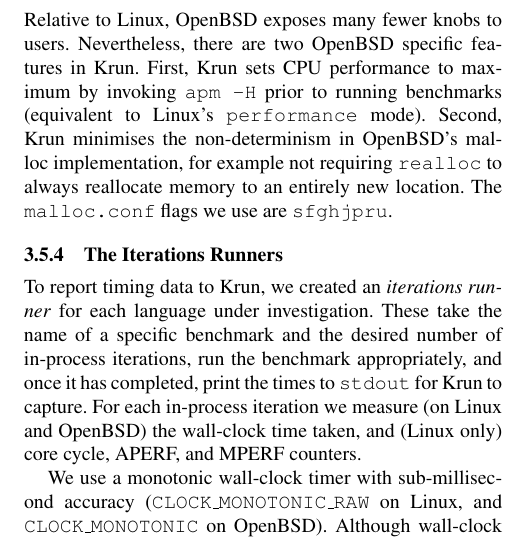
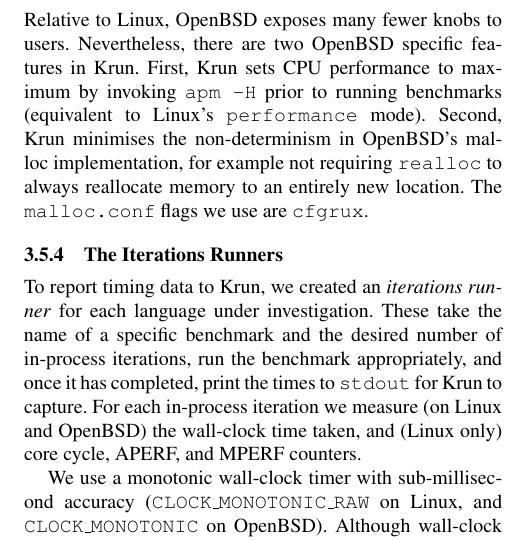
Before and after one commit to softdevteam/warmup_paper, a LaTeX paper (warmup.tex): part of one column of page 5 of 19, cut so that both start at the same text. Compiled offline with pdfLaTeX; a missing font is replaced by an installed copy or a similar font.

Commit message:
Update the malloc flags we use, while we still remember that we changed it.

```diff
--- a/warmup.tex
+++ b/warmup.tex
@@ -542,7 +542,7 @@
 to running benchmarks (equivalent to Linux's \texttt{performance} mode).
 Second, \krun minimises the non-determinism in OpenBSD's malloc implementation,
 for example not requiring \texttt{realloc} to always reallocate memory to
-an entirely new location. The \texttt{malloc.conf} flags we use are \texttt{sfghjpru}.
+an entirely new location. The \texttt{malloc.conf} flags we use are \texttt{cfgrux}.
 
 
 \subsubsection{The Iterations Runners}
```
